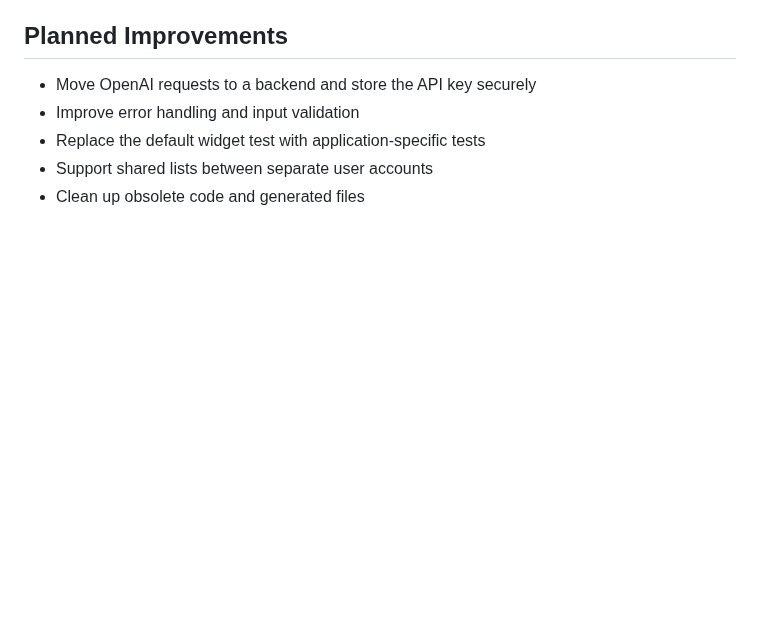
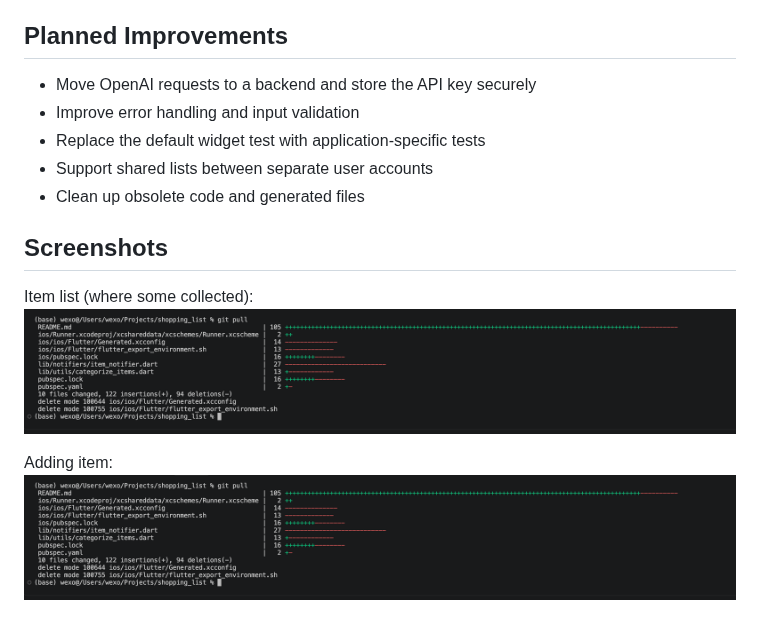
Before and after one commit to Wexo78/shopping_list, a Markdown page: README.md, the part around the change. Drawn GitHub-style; pictures changed too: image-1.png (added), image.png (added); blank space fills up the shorter version.

Commit message:
Added screenshots

```diff
--- a/README.md
+++ b/README.md
@@ -99,3 +99,11 @@ It has provided practice in structuring a Flutter application, managing state wi
 - Replace the default widget test with application-specific tests
 - Support shared lists between separate user accounts
 - Clean up obsolete code and generated files
+
+## Screenshots
+
+Item list (where some collected):
+![alt text](image-1.png)
+
+Adding item:
+![alt text](image.png)
```
